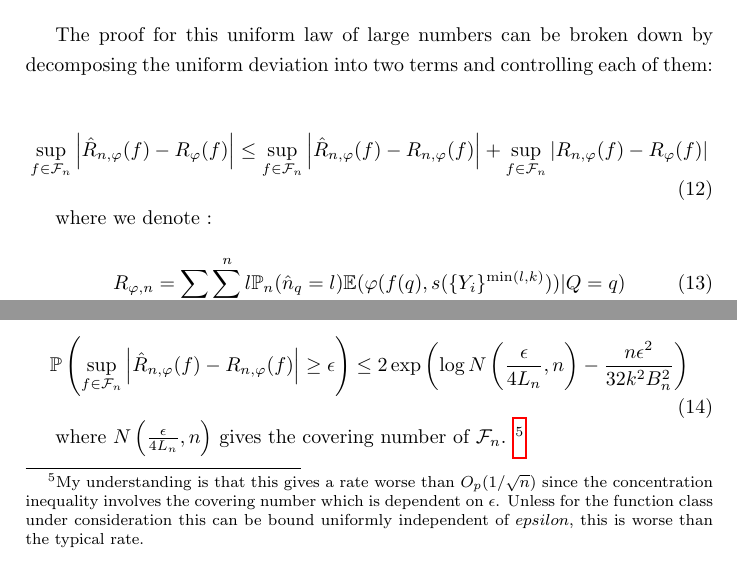
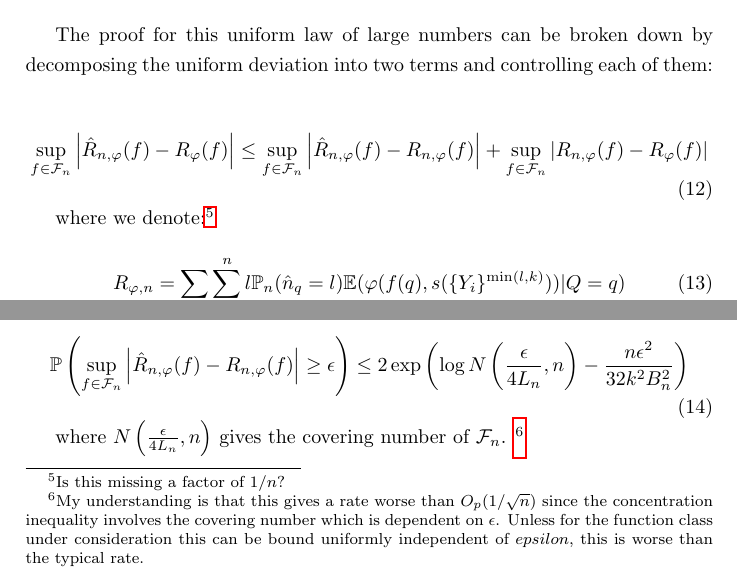
Before and after one commit to dmh43/research, a LaTeX document (u_statistics/summary.tex): two parts of page 4 of 6, joined at a grey line, cut so that both start at the same text. Compiled offline with pdfLaTeX.

Commit message:
factor of 1/n

```diff
--- a/u_statistics/summary.tex
+++ b/u_statistics/summary.tex
@@ -181,7 +181,7 @@ The proof for this uniform law of large numbers can be broken down by decomposin
   \sup_{f \in \mathcal{F}_n} \left| R_{n, \varphi}(f) - R_{\varphi}(f) \right|
 \end{equation}
 
-where we denote :
+where we denote:\footnote{Is this missing a factor of \(1/n\)?}
 
 \begin{equation}
   R_{\varphi, n} = \sum_q\sum_{l=0}^n l \mathbb{P}_n(\hat{n}_q = l) \mathbb{E}(\varphi(f(q), s(\{Y_i\}^{\min(l, k)}))|Q=q)
```
Also changed, not shown: u_statistics/summary.pdf.
